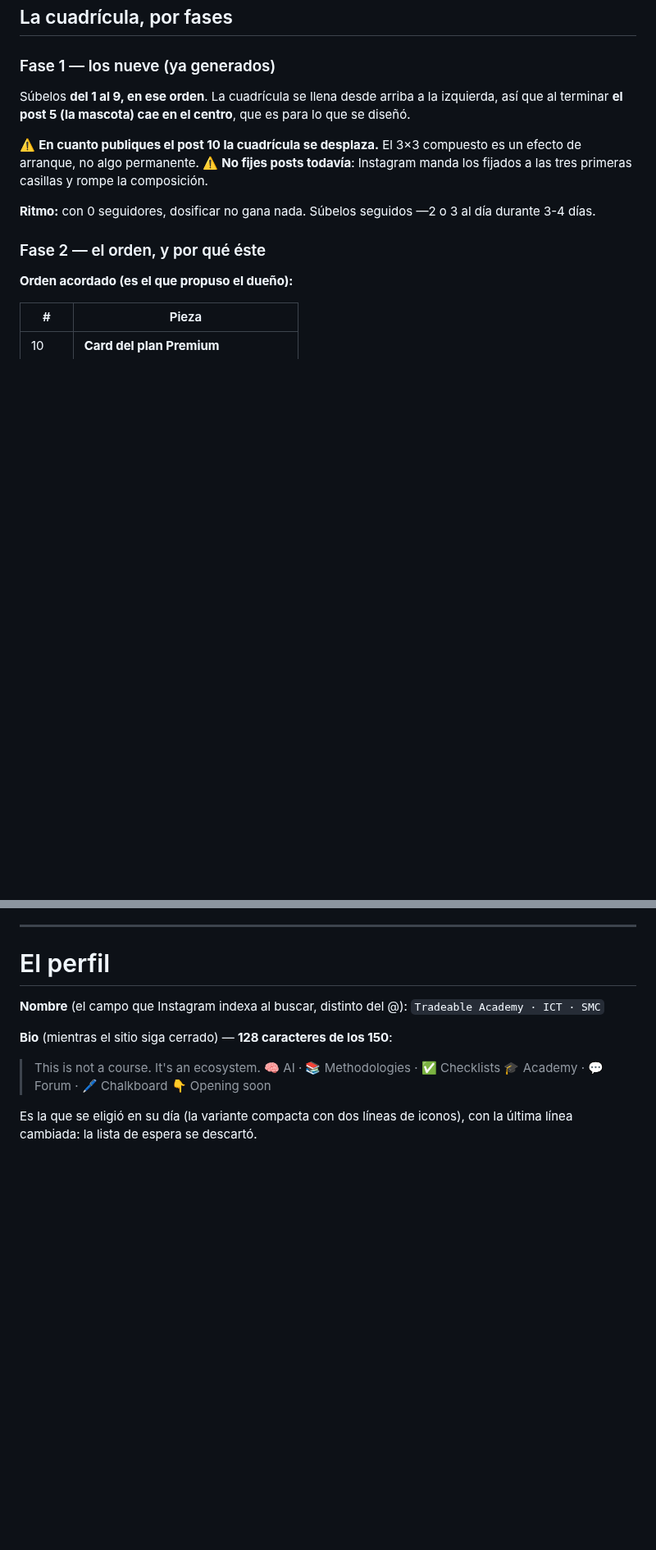
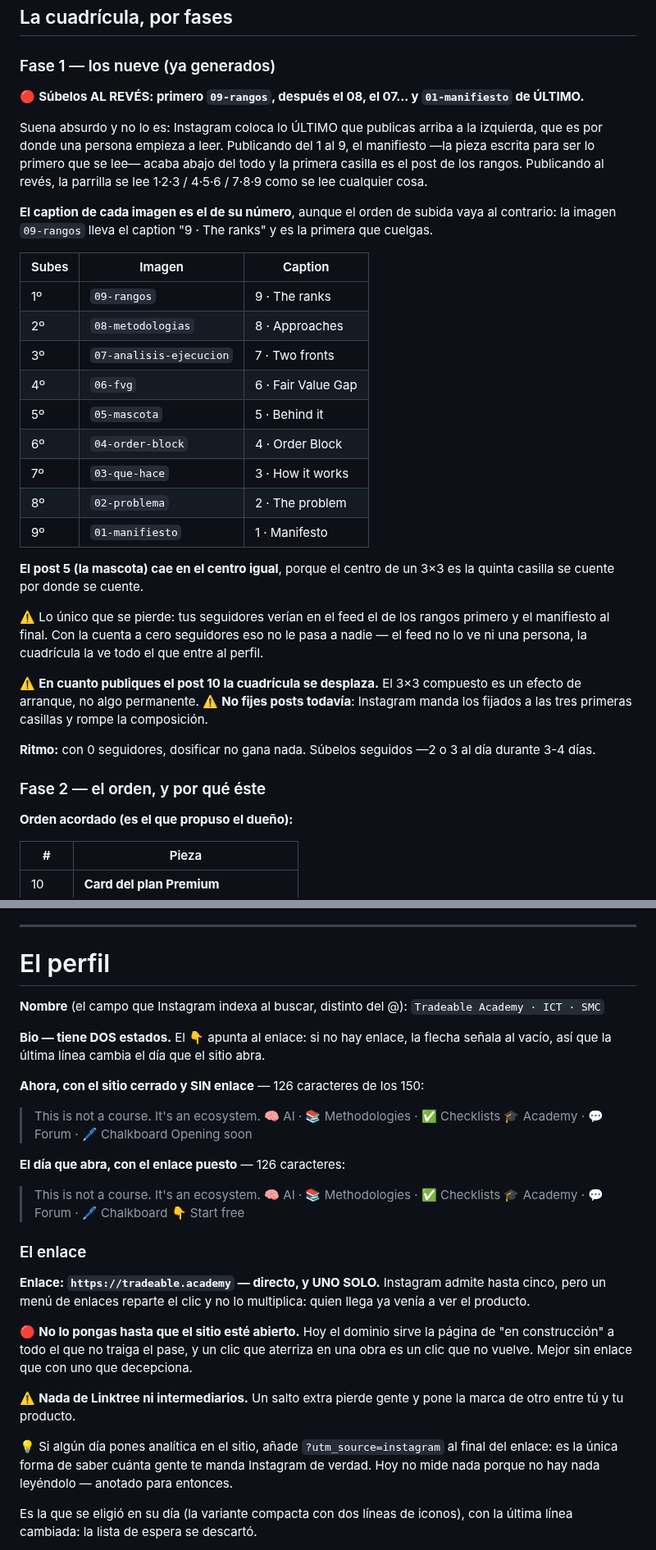
Before and after one commit to gustavoram8/TRADINGBOT2.0, a Markdown page: tools/posts_ig_textos.md, 2 parts joined by grey strips. Shown at 82% size. Rendered like a GitHub page; blank space fills up the shorter version.

Commit message:
Orden de subida INVERSO + el enlace de la bio, en dos estados
Orden: los nueve se suben del 9 al 1. Instagram coloca lo ULTIMO publicado
arriba a la izquierda, que es por donde se empieza a leer; publicando del 1 al
9 el manifiesto —la pieza escrita para leerse primero— acababa en la ultima
casilla. Lo cazo el dueño mirando la maqueta. Va con tabla imagen↔caption,
porque el caption sigue el numero de la imagen, no el orden de subida.
El post 5 queda en el centro en los dos sentidos (el centro de un 3x3 es la
quinta casilla se cuente por donde se cuente).

Bio: tiene DOS estados. El 👇 apunta al enlace, asi que sin enlace la flecha
señala al vacio -> hoy la ultima linea es "Opening soon" sin flecha, y el dia
que abra pasa a "👇 Start free" con el enlace puesto. Enlace directo a
tradeable.academy, UNO solo (Instagram admite cinco, pero un menu reparte el
clic en vez de multiplicarlo) y nada de Linktree.

🔴 No poner el enlace hasta que el sitio abra: hoy el dominio sirve la pagina
de "en construccion" a quien no traiga el pase, y un clic que aterriza en una
obra no vuelve.

Co-Authored-By: Claude Opus 5 <noreply@anthropic.com>
Claude-Session: https://claude.ai/code/session_01E3vXZPJtAEyM9MxmSxV3Lz

```diff
--- a/tools/posts_ig_textos.md
+++ b/tools/posts_ig_textos.md
@@ -34,9 +34,38 @@ autorización previa. La IA es *"our AI engine"*, nunca el nombre del proveedor.
 
 ### Fase 1 — los nueve (ya generados)
 
-Súbelos **del 1 al 9, en ese orden**. La cuadrícula se llena desde arriba a la
-izquierda, así que al terminar **el post 5 (la mascota) cae en el centro**, que
-es para lo que se diseñó.
+🔴 **Súbelos AL REVÉS: primero `09-rangos`, después el 08, el 07… y
+`01-manifiesto` de ÚLTIMO.**
+
+Suena absurdo y no lo es: Instagram coloca lo ÚLTIMO que publicas arriba a la
+izquierda, que es por donde una persona empieza a leer. Publicando del 1 al 9,
+el manifiesto —la pieza escrita para ser lo primero que se lee— acaba abajo del
+todo y la primera casilla es el post de los rangos. Publicando al revés, la
+parrilla se lee 1·2·3 / 4·5·6 / 7·8·9 como se lee cualquier cosa.
+
+**El caption de cada imagen es el de su número**, aunque el orden de subida vaya
+al contrario: la imagen `09-rangos` lleva el caption "9 · The ranks" y es la
+primera que cuelgas.
+
+| Subes | Imagen | Caption |
+|---|---|---|
+| 1º | `09-rangos` | 9 · The ranks |
+| 2º | `08-metodologias` | 8 · Approaches |
+| 3º | `07-analisis-ejecucion` | 7 · Two fronts |
+| 4º | `06-fvg` | 6 · Fair Value Gap |
+| 5º | `05-mascota` | 5 · Behind it |
+| 6º | `04-order-block` | 4 · Order Block |
+| 7º | `03-que-hace` | 3 · How it works |
+| 8º | `02-problema` | 2 · The problem |
+| 9º | `01-manifiesto` | 1 · Manifesto |
+
+**El post 5 (la mascota) cae en el centro igual**, porque el centro de un 3×3 es
+la quinta casilla se cuente por donde se cuente.
+
+⚠️ Lo único que se pierde: tus seguidores verían en el feed el de los rangos
+primero y el manifiesto al final. Con la cuenta a cero seguidores eso no le pasa
+a nadie — el feed no lo ve ni una persona, la cuadrícula la ve todo el que entre
+al perfil.
 
 ⚠️ **En cuanto publiques el post 10 la cuadrícula se desplaza.** El 3×3
 compuesto es un efecto de arranque, no algo permanente.
@@ -401,12 +430,40 @@ anuncio y lo que contradice el descargo del propio pie.
 **Nombre** (el campo que Instagram indexa al buscar, distinto del @):
 `Tradeable Academy · ICT · SMC`
 
-**Bio** (mientras el sitio siga cerrado) — **128 caracteres de los 150**:
+**Bio — tiene DOS estados.** El 👇 apunta al enlace: si no hay enlace, la
+flecha señala al vacío, así que la última línea cambia el día que el sitio abra.
+
+**Ahora, con el sitio cerrado y SIN enlace** — 126 caracteres de los 150:
 
 > This is not a course. It's an ecosystem.
 > 🧠 AI · 📚 Methodologies · ✅ Checklists
 > 🎓 Academy · 💬 Forum · 🖊 Chalkboard
-> 👇 Opening soon
+> Opening soon
+
+**El día que abra, con el enlace puesto** — 126 caracteres:
+
+> This is not a course. It's an ecosystem.
+> 🧠 AI · 📚 Methodologies · ✅ Checklists
+> 🎓 Academy · 💬 Forum · 🖊 Chalkboard
+> 👇 Start free
+
+### El enlace
+
+**Enlace: `https://tradeable.academy` — directo, y UNO SOLO.** Instagram admite
+hasta cinco, pero un menú de enlaces reparte el clic y no lo multiplica: quien
+llega ya venía a ver el producto.
+
+🔴 **No lo pongas hasta que el sitio esté abierto.** Hoy el dominio sirve la
+página de "en construcción" a todo el que no traiga el pase, y un clic que
+aterriza en una obra es un clic que no vuelve. Mejor sin enlace que con uno que
+decepciona.
+
+⚠️ **Nada de Linktree ni intermediarios.** Un salto extra pierde gente y pone la
+marca de otro entre tú y tu producto.
+
+💡 Si algún día pones analítica en el sitio, añade `?utm_source=instagram` al
+final del enlace: es la única forma de saber cuánta gente te manda Instagram de
+verdad. Hoy no mide nada porque no hay nada leyéndolo — anotado para entonces.
 
 Es la que se eligió en su día (la variante compacta con dos líneas de iconos),
 con la última línea cambiada: la lista de espera se descartó.
```
